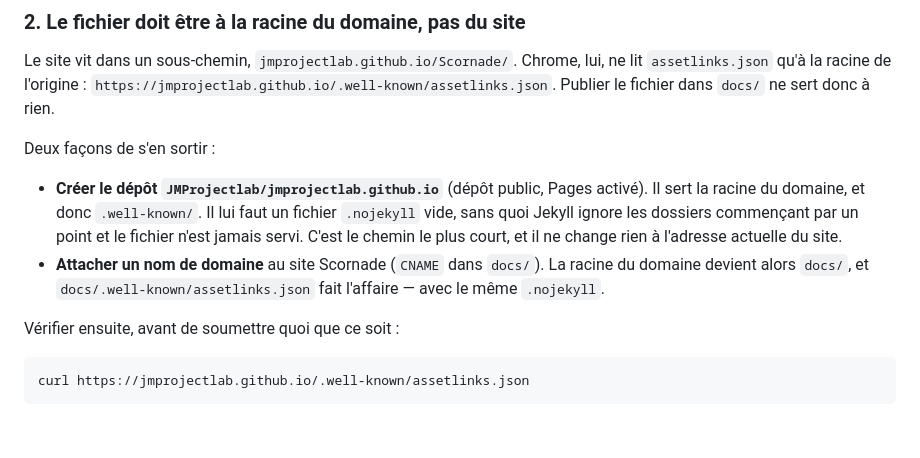
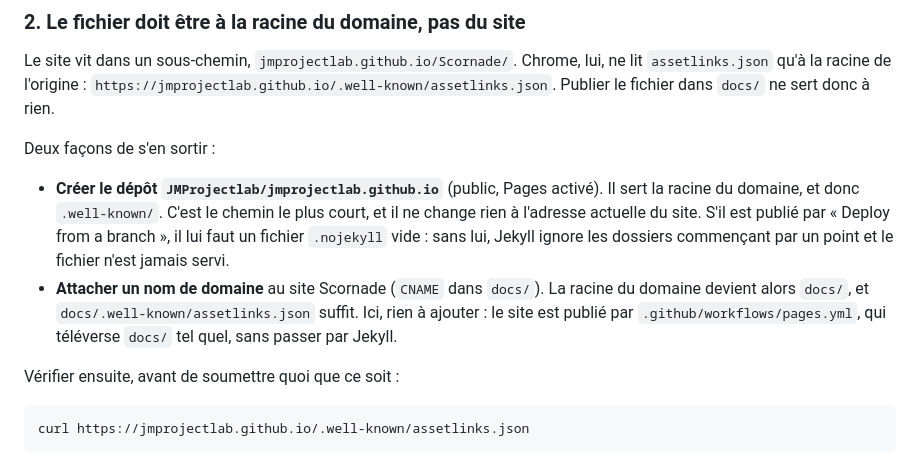
Before and after one commit to JMProjectlab/Application, a Markdown page: android/README.md, the part around the change. Drawn GitHub-style; blank space fills up the shorter version.

Commit message:
Précise la publication d'assetlinks.json selon le mode de déploiement
Le site n'est pas construit par Jekyll mais téléversé tel quel par
`.github/workflows/pages.yml` : un `.nojekyll` n'y sert à rien. Il n'est
nécessaire que dans le cas d'un dépôt `jmprojectlab.github.io` publié par
« Deploy from a branch ».

Co-Authored-By: Claude Opus 5 <noreply@anthropic.com>
Claude-Session: https://claude.ai/code/session_0143x4WijXsDYZ9rucSsFxAm

```diff
--- a/android/README.md
+++ b/android/README.md
@@ -106,14 +106,16 @@ dans `docs/` ne sert donc à rien.
 
 Deux façons de s'en sortir :
 
-- **Créer le dépôt `JMProjectlab/jmprojectlab.github.io`** (dépôt public, Pages
-  activé). Il sert la racine du domaine, et donc `.well-known/`. Il lui faut un
-  fichier `.nojekyll` vide, sans quoi Jekyll ignore les dossiers commençant par
-  un point et le fichier n'est jamais servi. C'est le chemin le plus court, et
-  il ne change rien à l'adresse actuelle du site.
+- **Créer le dépôt `JMProjectlab/jmprojectlab.github.io`** (public, Pages
+  activé). Il sert la racine du domaine, et donc `.well-known/`. C'est le chemin
+  le plus court, et il ne change rien à l'adresse actuelle du site. S'il est
+  publié par « Deploy from a branch », il lui faut un fichier `.nojekyll` vide :
+  sans lui, Jekyll ignore les dossiers commençant par un point et le fichier
+  n'est jamais servi.
 - **Attacher un nom de domaine** au site Scornade (`CNAME` dans `docs/`). La
   racine du domaine devient alors `docs/`, et `docs/.well-known/assetlinks.json`
-  fait l'affaire — avec le même `.nojekyll`.
+  suffit. Ici, rien à ajouter : le site est publié par `.github/workflows/pages.yml`,
+  qui téléverse `docs/` tel quel, sans passer par Jekyll.
 
 Vérifier ensuite, avant de soumettre quoi que ce soit :
 
```
